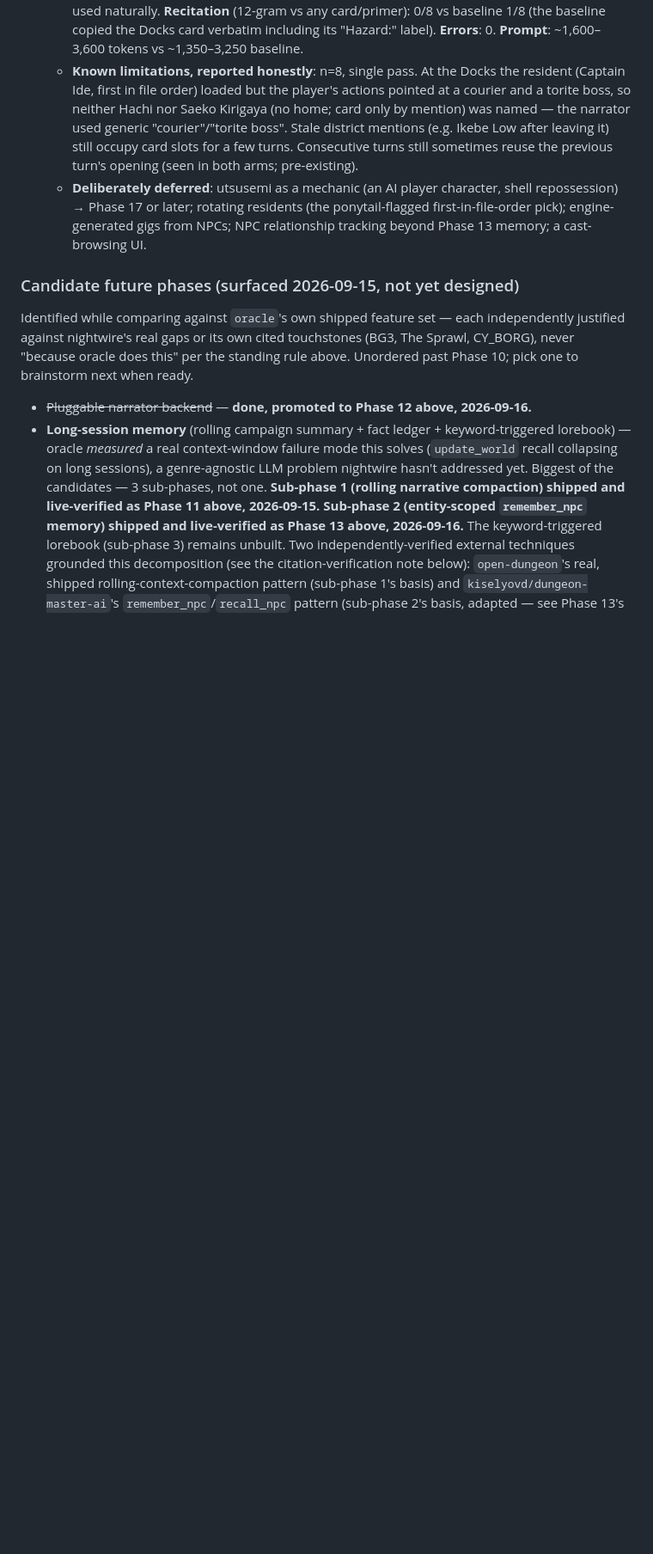
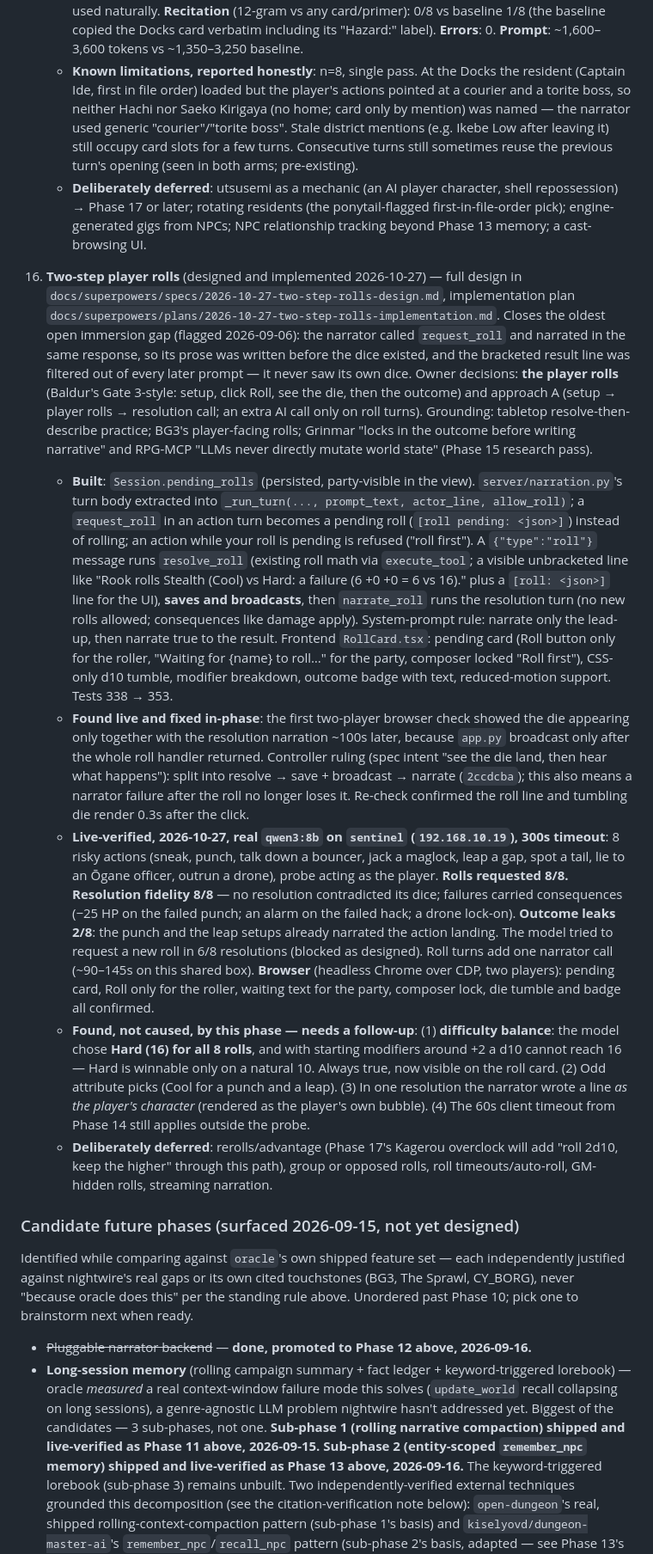
Before and after one commit to Cyb3rRon1n/nightwire, a Markdown page: ROADMAP.md, the part around the change. Shown at 86% size. Drawn GitHub-style; blank space fills up the shorter version.

```diff
--- a/ROADMAP.md
+++ b/ROADMAP.md
@@ -131,6 +131,13 @@ Each phase gets its own brainstorming pass (questions → approaches → design
     - **Known limitations, reported honestly**: n=8, single pass. At the Docks the resident (Captain Ide, first in file order) loaded but the player's actions pointed at a courier and a torite boss, so neither Hachi nor Saeko Kirigaya (no home; card only by mention) was named — the narrator used generic "courier"/"torite boss". Stale district mentions (e.g. Ikebe Low after leaving it) still occupy card slots for a few turns. Consecutive turns still sometimes reuse the previous turn's opening (seen in both arms; pre-existing).
     - **Deliberately deferred**: utsusemi as a mechanic (an AI player character, shell repossession) → Phase 17 or later; rotating residents (the ponytail-flagged first-in-file-order pick); engine-generated gigs from NPCs; NPC relationship tracking beyond Phase 13 memory; a cast-browsing UI.
 
+16. **Two-step player rolls** (designed and implemented 2026-10-27) — full design in `docs/superpowers/specs/2026-10-27-two-step-rolls-design.md`, implementation plan `docs/superpowers/plans/2026-10-27-two-step-rolls-implementation.md`. Closes the oldest open immersion gap (flagged 2026-09-06): the narrator called `request_roll` and narrated in the same response, so its prose was written before the dice existed, and the bracketed result line was filtered out of every later prompt — it never saw its own dice. Owner decisions: **the player rolls** (Baldur's Gate 3-style: setup, click Roll, see the die, then the outcome) and approach A (setup → player rolls → resolution call; an extra AI call only on roll turns). Grounding: tabletop resolve-then-describe practice; BG3's player-facing rolls; Grinmar "locks in the outcome before writing narrative" and RPG-MCP "LLMs never directly mutate world state" (Phase 15 research pass).
+    - **Built**: `Session.pending_rolls` (persisted, party-visible in the view). `server/narration.py`'s turn body extracted into `_run_turn(..., prompt_text, actor_line, allow_roll)`; a `request_roll` in an action turn becomes a pending roll (`[roll pending: <json>]`) instead of rolling; an action while your roll is pending is refused ("roll first"). A `{"type":"roll"}` message runs `resolve_roll` (existing roll math via `execute_tool`; a visible unbracketed line like "Rook rolls Stealth (Cool) vs Hard: a failure (6 +0 +0 = 6 vs 16)." plus a `[roll: <json>]` line for the UI), **saves and broadcasts**, then `narrate_roll` runs the resolution turn (no new rolls allowed; consequences like damage apply). System-prompt rule: narrate only the lead-up, then narrate true to the result. Frontend `RollCard.tsx`: pending card (Roll button only for the roller, "Waiting for {name} to roll…" for the party, composer locked "Roll first"), CSS-only d10 tumble, modifier breakdown, outcome badge with text, reduced-motion support. Tests 338 → 353.
+    - **Found live and fixed in-phase**: the first two-player browser check showed the die appearing only together with the resolution narration ~100s later, because `app.py` broadcast only after the whole roll handler returned. Controller ruling (spec intent "see the die land, then hear what happens"): split into resolve → save + broadcast → narrate (`2ccdcba`); this also means a narrator failure after the roll no longer loses it. Re-check confirmed the roll line and tumbling die render 0.3s after the click.
+    - **Live-verified, 2026-10-27, real `qwen3:8b` on `sentinel` (`192.168.10.19`), 300s timeout**: 8 risky actions (sneak, punch, talk down a bouncer, jack a maglock, leap a gap, spot a tail, lie to an Ōgane officer, outrun a drone), probe acting as the player. **Rolls requested 8/8. Resolution fidelity 8/8** — no resolution contradicted its dice; failures carried consequences (−25 HP on the failed punch; an alarm on the failed hack; a drone lock-on). **Outcome leaks 2/8**: the punch and the leap setups already narrated the action landing. The model tried to request a new roll in 6/8 resolutions (blocked as designed). Roll turns add one narrator call (~90–145s on this shared box). **Browser** (headless Chrome over CDP, two players): pending card, Roll only for the roller, waiting text for the party, composer lock, die tumble and badge all confirmed.
+    - **Found, not caused, by this phase — needs a follow-up**: (1) **difficulty balance**: the model chose **Hard (16) for all 8 rolls**, and with starting modifiers around +2 a d10 cannot reach 16 — Hard is winnable only on a natural 10. Always true, now visible on the roll card. (2) Odd attribute picks (Cool for a punch and a leap). (3) In one resolution the narrator wrote a line *as the player's character* (rendered as the player's own bubble). (4) The 60s client timeout from Phase 14 still applies outside the probe.
+    - **Deliberately deferred**: rerolls/advantage (Phase 17's Kagerou overclock will add "roll 2d10, keep the higher" through this path), group or opposed rolls, roll timeouts/auto-roll, GM-hidden rolls, streaming narration.
+
 ### Candidate future phases (surfaced 2026-09-15, not yet designed)
 
 Identified while comparing against `oracle`'s own shipped feature set — each independently justified against nightwire's real gaps or its own cited touchstones (BG3, The Sprawl, CY_BORG), never "because oracle does this" per the standing rule above. Unordered past Phase 10; pick one to brainstorm next when ready.
```
Also changed, not shown: README.md (+5 -0 lines), docs/images/screenshots/roll.png (added).
